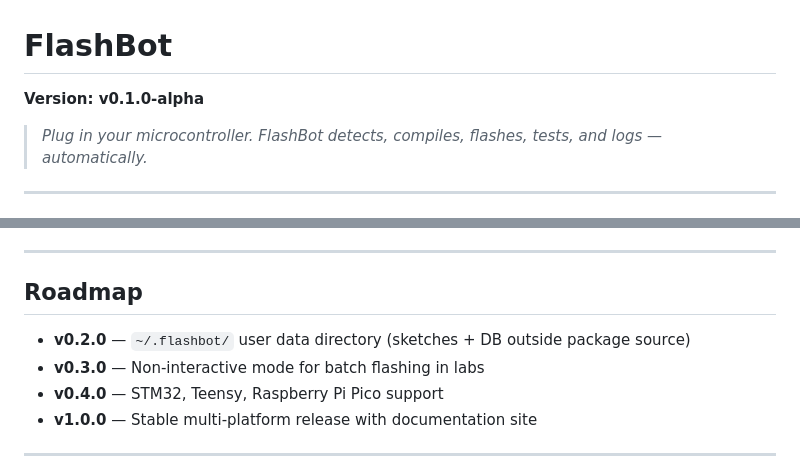
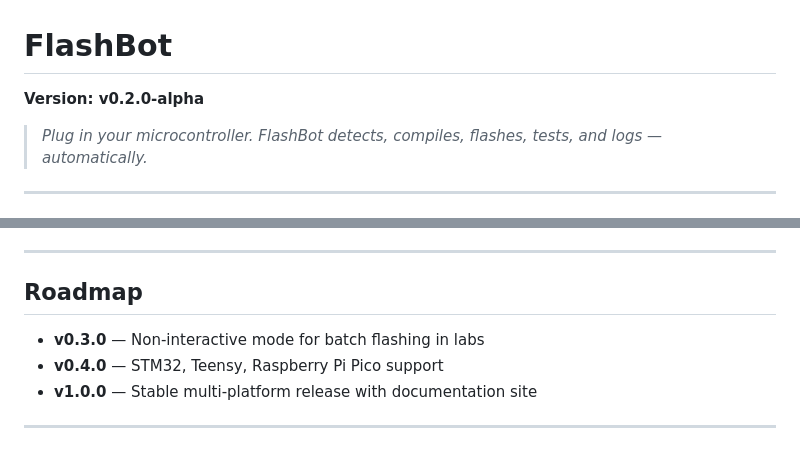
Before and after one commit to Harsha685/Flash_Bot, a Markdown page: README.md, 2 parts joined by grey strips. Rendered like a GitHub page.

```diff
--- a/README.md
+++ b/README.md
@@ -1,6 +1,6 @@
 # FlashBot
 
-**Version: v0.1.0-alpha**
+**Version: v0.2.0-alpha**
 
 > *Plug in your microcontroller. FlashBot detects, compiles, flashes, tests, and logs — automatically.*
 
@@ -396,7 +396,6 @@ Usually a stale import path left over from before the Poetry restructure. All in
 
 ## Roadmap
 
-- **v0.2.0** — `~/.flashbot/` user data directory (sketches + DB outside package source)
 - **v0.3.0** — Non-interactive mode for batch flashing in labs
 - **v0.4.0** — STM32, Teensy, Raspberry Pi Pico support
 - **v1.0.0** — Stable multi-platform release with documentation site
```
